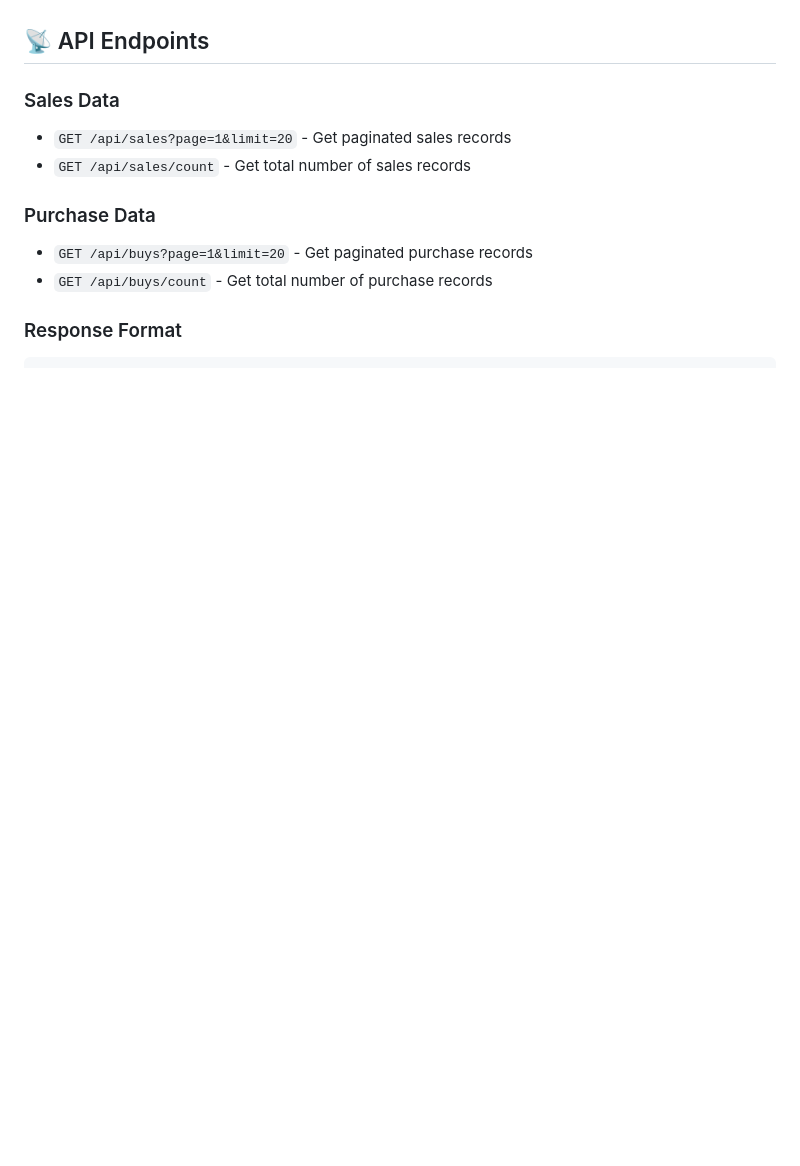
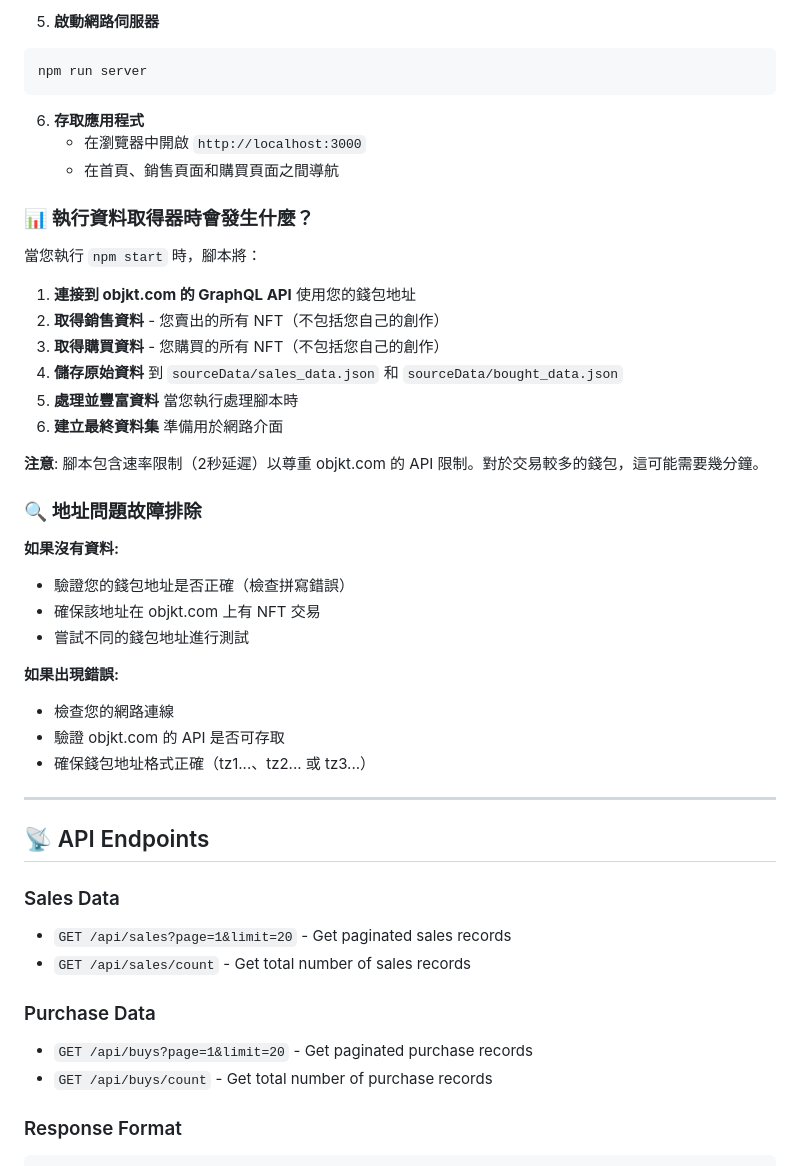
Before and after one commit to newyellow/node-tezos-nft-transaction-records, a Markdown page: README.md, the part around one of its changes. Rendered like a GitHub page; blank space fills up the shorter version.

````diff
--- a/README.md
+++ b/README.md
@@ -109,3 +241,38 @@ npm run server
+5. **啟動網路伺服器**
+```bash
+npm run server
+```
+
+6. **存取應用程式**
+   - 在瀏覽器中開啟 `http://localhost:3000`
+   - 在首頁、銷售頁面和購買頁面之間導航
+
+### 📊 執行資料取得器時會發生什麼？
+
+當您執行 `npm start` 時，腳本將：
+
+1. **連接到 objkt.com 的 GraphQL API** 使用您的錢包地址
+2. **取得銷售資料** - 您賣出的所有 NFT（不包括您自己的創作）
+3. **取得購買資料** - 您購買的所有 NFT（不包括您自己的創作）
+4. **儲存原始資料** 到 `sourceData/sales_data.json` 和 `sourceData/bought_data.json`
+5. **處理並豐富資料** 當您執行處理腳本時
+6. **建立最終資料集** 準備用於網路介面
+
+**注意**: 腳本包含速率限制（2秒延遲）以尊重 objkt.com 的 API 限制。對於交易較多的錢包，這可能需要幾分鐘。
+
+### 🔍 地址問題故障排除
+
+**如果沒有資料:**
+- 驗證您的錢包地址是否正確（檢查拼寫錯誤）
+- 確保該地址在 objkt.com 上有 NFT 交易
+- 嘗試不同的錢包地址進行測試
+
+**如果出現錯誤:**
+- 檢查您的網路連線
+- 驗證 objkt.com 的 API 是否可存取
+- 確保錢包地址格式正確（tz1...、tz2... 或 tz3...）
+
+---
 
 ## 📡 API Endpoints
 
````
Also changed, not shown: other parts of README.md (+139 -7 lines).
